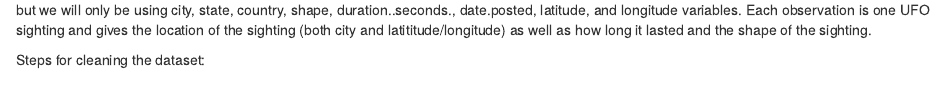
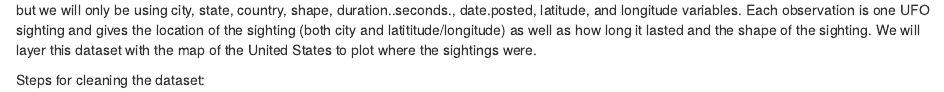
Before and after one commit to aawyatt/DS202-Final-Project, an R Markdown document (HW11.Rmd): the page in a window 1100 px wide, from 400 px down. Rendered offline with R 4.5, knitr and Pandoc, with nearby package versions; some code elsewhere in the file could not run offline.

Commit message:
update hw11

````diff
--- a/HW11.Rmd
+++ b/HW11.Rmd
@@ -14,6 +14,6 @@ ufo = read.csv("https://raw.githubusercontent.com/aawyatt/DS202-Final-Project/ma
 
 str(ufo)
 ```
-We will be using a UFO dataset to see if certain states have more UFO sightings than other states in the US. The UFO dataset has 11 variables, but we will only be using city, state, country, shape, duration..seconds., date.posted, latitude, and longitude variables. Each observation is one UFO sighting and gives the location of the sighting (both city and latititude/longitude) as well as how long it lasted and the shape of the sighting.
+We will be using a UFO dataset to see if certain states have more UFO sightings than other states in the US. The UFO dataset has 11 variables, but we will only be using city, state, country, shape, duration..seconds., date.posted, latitude, and longitude variables. Each observation is one UFO sighting and gives the location of the sighting (both city and latititude/longitude) as well as how long it lasted and the shape of the sighting. We will layer this dataset with the map of the United States to plot where the sightings were.
 
 Steps for cleaning the dataset:
````
